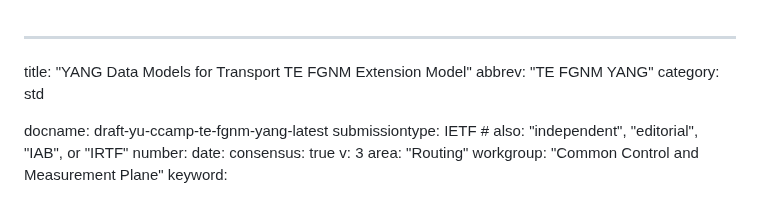
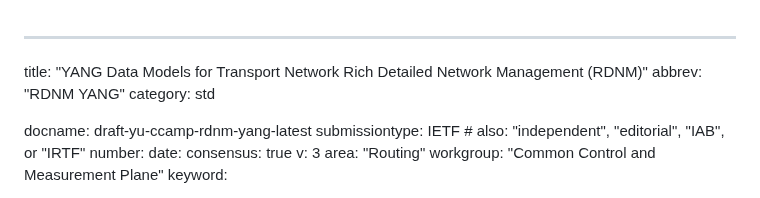
Before and after one commit to YuChaode/rdnm-yang, a Markdown page: draft-yu-ccamp-rdnm-yang.md, the part around the change. Drawn GitHub-style.

Commit message:
Renamed draft with the new RDNM acronym

```diff
--- a/draft-yu-ccamp-te-fgnm-yang.md
+++ b/draft-yu-ccamp-rdnm-yang.md
@@ -1,9 +1,9 @@
 ---
-title: "YANG Data Models for Transport TE FGNM Extension Model"
-abbrev: "TE FGNM YANG"
+title: "YANG Data Models for Transport Network Rich Detailed Network Management (RDNM)"
+abbrev: "RDNM YANG"
 category: std
 
-docname: draft-yu-ccamp-te-fgnm-yang-latest
+docname: draft-yu-ccamp-rdnm-yang-latest
 submissiontype: IETF  # also: "independent", "editorial", "IAB", or "IRTF"
 number:
 date:
```
